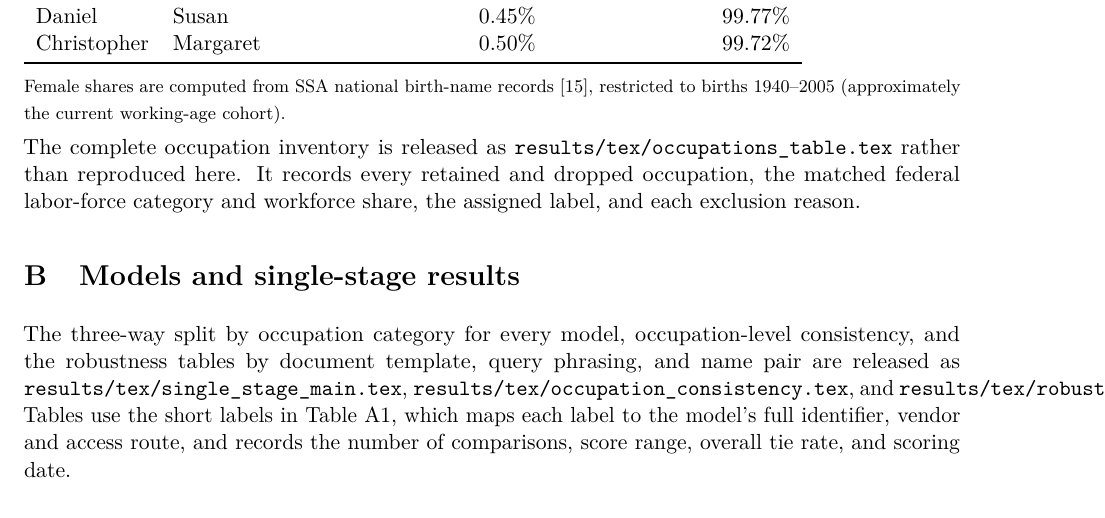
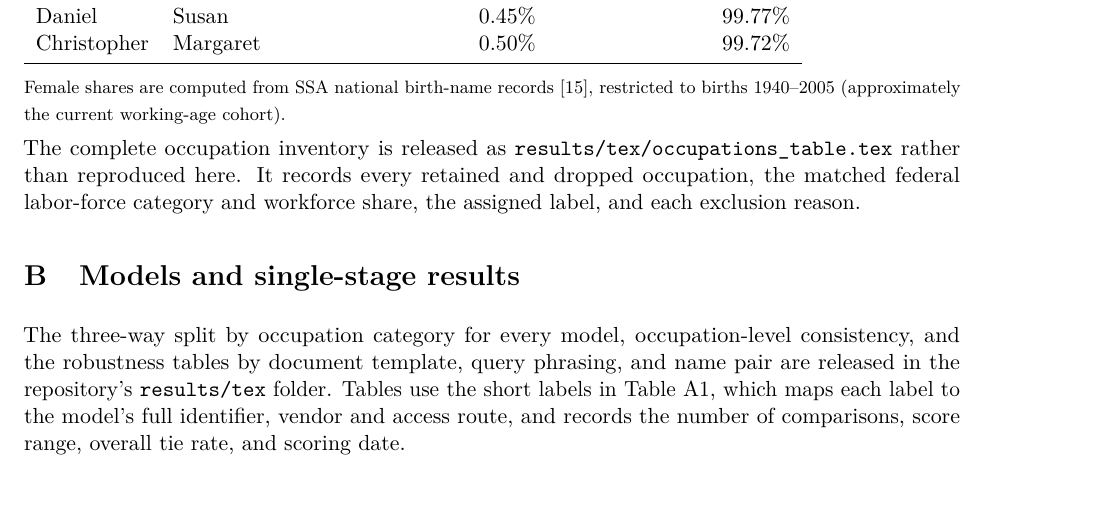
Before and after one commit to vasylrakivnenko/bias_in_rerankers, a LaTeX paper (legal_paper/main.tex): part of page 12 of 18, cut so that both start at the same text. Compiled offline with pdfLaTeX.

Commit message:
Shorten an overlong file-path sentence in Appendix B
Co-Authored-By: Claude Opus 5.5 (1M context) <noreply@anthropic.com>
Claude-Session: https://claude.ai/code/session_01WEERVPXMozVAr3rvR5Mrsj

```diff
--- a/legal_paper/main.tex
+++ b/legal_paper/main.tex
@@ -247,7 +247,7 @@ The complete occupation inventory is released as \texttt{results/tex/occupations
 
 \section{Models and single-stage results}
 
-The three-way split by occupation category for every model, occupation-level consistency, and the robustness tables by document template, query phrasing, and name pair are released as \texttt{results/tex/single\_stage\_main.tex}, \texttt{results/tex/occupation\_consistency.tex}, and \texttt{results/tex/robustness\_*.tex}. Tables use the short labels in Table~\ref{tab:models}, which maps each label to the model's full identifier, vendor and access route, and records the number of comparisons, score range, overall tie rate, and scoring date.
+The three-way split by occupation category for every model, occupation-level consistency, and the robustness tables by document template, query phrasing, and name pair are released in the repository's \texttt{results/tex} folder. Tables use the short labels in Table~\ref{tab:models}, which maps each label to the model's full identifier, vendor and access route, and records the number of comparisons, score range, overall tie rate, and scoring date.
 
 \newcommand{\ModelsCaption}{Model labels, identifiers, and provenance.}
 {\footnotesize
```
Also changed, not shown: legal_paper/empirical_paper.md (+1 -1 lines), legal_paper/main.pdf.
